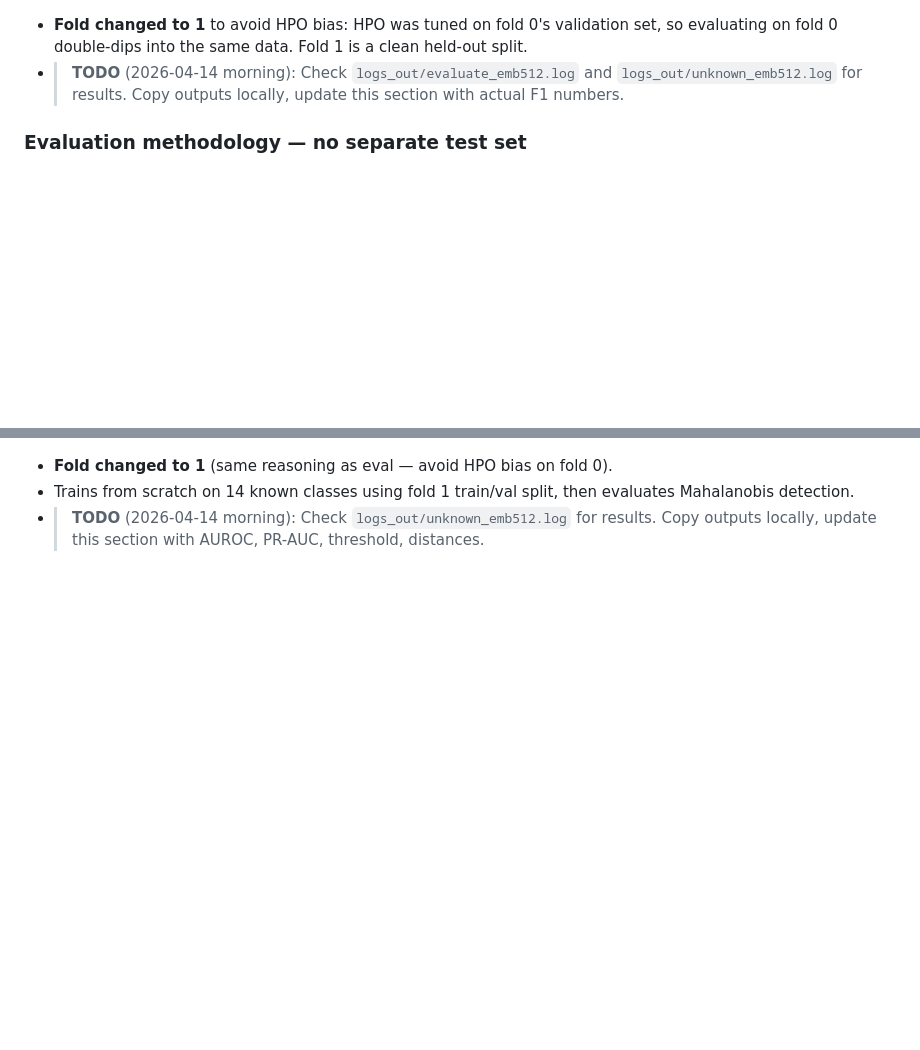
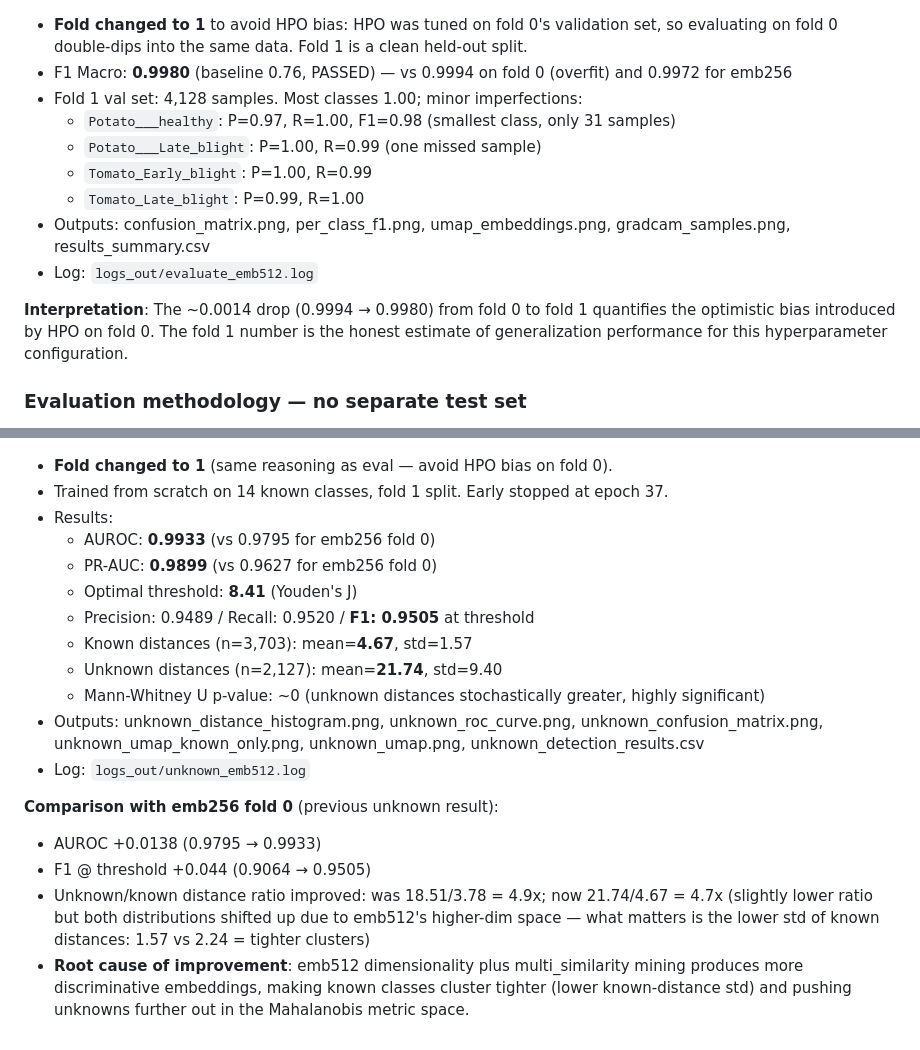
Before and after one commit to MrJoeKr/pv056-project-2026, a Markdown page: notes.md, 2 parts joined by grey strips. Rendered like a GitHub page; blank space fills up the shorter version.

Commit message:
docs: update evaluation results for emb512 fold 1 to avoid HPO bias; include detailed metrics and outputs

```diff
--- a/notes.md
+++ b/notes.md
@@ -176,7 +176,17 @@ Log: `logs_out/train_emb512.log`
 - **Fold changed to 1** to avoid HPO bias: HPO was tuned on fold 0's validation set, so evaluating
   on fold 0 double-dips into the same data. Fold 1 is a clean held-out split.
-- > **TODO** (2026-04-14 morning): Check `logs_out/evaluate_emb512.log` and `logs_out/unknown_emb512.log`
-  for results. Copy outputs locally, update this section with actual F1 numbers.
+- F1 Macro: **0.9980** (baseline 0.76, PASSED) — vs 0.9994 on fold 0 (overfit) and 0.9972 for emb256
+- Fold 1 val set: 4,128 samples. Most classes 1.00; minor imperfections:
+  - `Potato___healthy`: P=0.97, R=1.00, F1=0.98 (smallest class, only 31 samples)
+  - `Potato___Late_blight`: P=1.00, R=0.99 (one missed sample)
+  - `Tomato_Early_blight`: P=1.00, R=0.99
+  - `Tomato_Late_blight`: P=0.99, R=1.00
+- Outputs: confusion_matrix.png, per_class_f1.png, umap_embeddings.png, gradcam_samples.png, results_summary.csv
+- Log: `logs_out/evaluate_emb512.log`
+
+**Interpretation**: The ~0.0014 drop (0.9994 → 0.9980) from fold 0 to fold 1 quantifies the
+optimistic bias introduced by HPO on fold 0. The fold 1 number is the honest estimate of
+generalization performance for this hyperparameter configuration.
 
 ### Evaluation methodology — no separate test set
 - Entire dataset used for 5-fold stratified CV; no held-out test set.
@@ -228,4 +238,23 @@ Log: `logs_out/train_emb512.log`
 - **Fold changed to 1** (same reasoning as eval — avoid HPO bias on fold 0).
-- Trains from scratch on 14 known classes using fold 1 train/val split, then evaluates Mahalanobis detection.
-- > **TODO** (2026-04-14 morning): Check `logs_out/unknown_emb512.log` for results.
-  Copy outputs locally, update this section with AUROC, PR-AUC, threshold, distances.
+- Trained from scratch on 14 known classes, fold 1 split. Early stopped at epoch 37.
+- Results:
+  - AUROC: **0.9933** (vs 0.9795 for emb256 fold 0)
+  - PR-AUC: **0.9899** (vs 0.9627 for emb256 fold 0)
+  - Optimal threshold: **8.41** (Youden's J)
+  - Precision: 0.9489 / Recall: 0.9520 / **F1: 0.9505** at threshold
+  - Known distances (n=3,703): mean=**4.67**, std=1.57
+  - Unknown distances (n=2,127): mean=**21.74**, std=9.40
+  - Mann-Whitney U p-value: ~0 (unknown distances stochastically greater, highly significant)
+- Outputs: unknown_distance_histogram.png, unknown_roc_curve.png, unknown_confusion_matrix.png,
+  unknown_umap_known_only.png, unknown_umap.png, unknown_detection_results.csv
+- Log: `logs_out/unknown_emb512.log`
+
+**Comparison with emb256 fold 0** (previous unknown result):
+- AUROC +0.0138 (0.9795 → 0.9933)
+- F1 @ threshold +0.044 (0.9064 → 0.9505)
+- Unknown/known distance ratio improved: was 18.51/3.78 = 4.9x; now 21.74/4.67 = 4.7x
+  (slightly lower ratio but both distributions shifted up due to emb512's higher-dim space —
+   what matters is the lower std of known distances: 1.57 vs 2.24 = tighter clusters)
+- **Root cause of improvement**: emb512 dimensionality plus multi_similarity mining produces
+  more discriminative embeddings, making known classes cluster tighter (lower known-distance std)
+  and pushing unknowns further out in the Mahalanobis metric space.
```
Also changed, not shown: other parts of notes.md (+2 -2 lines).
